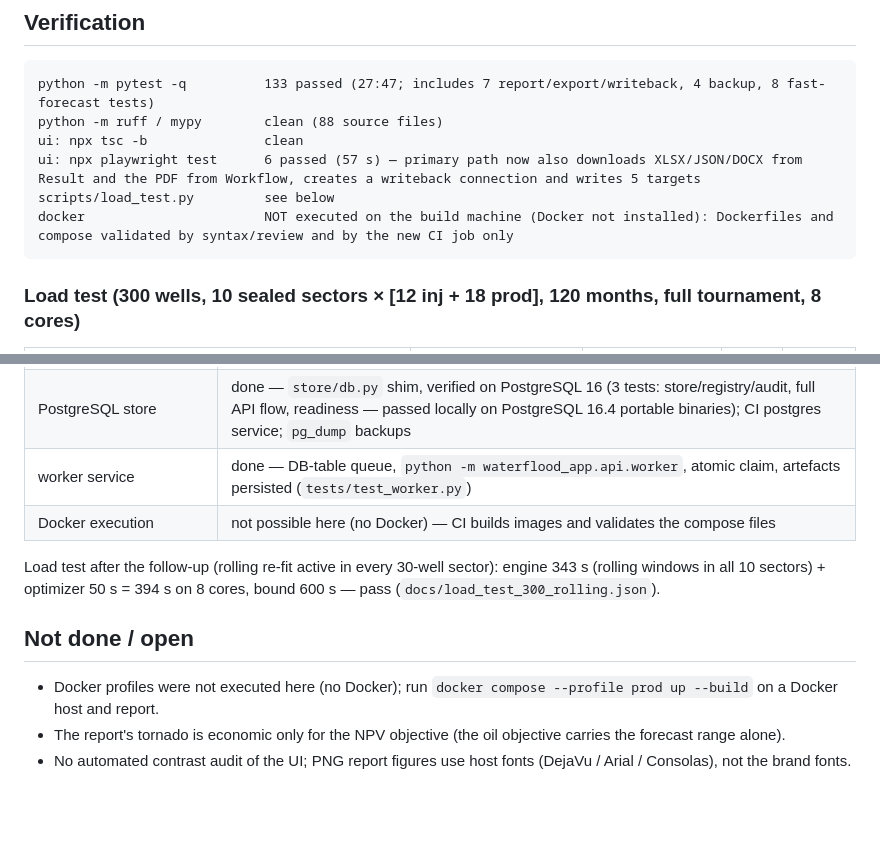
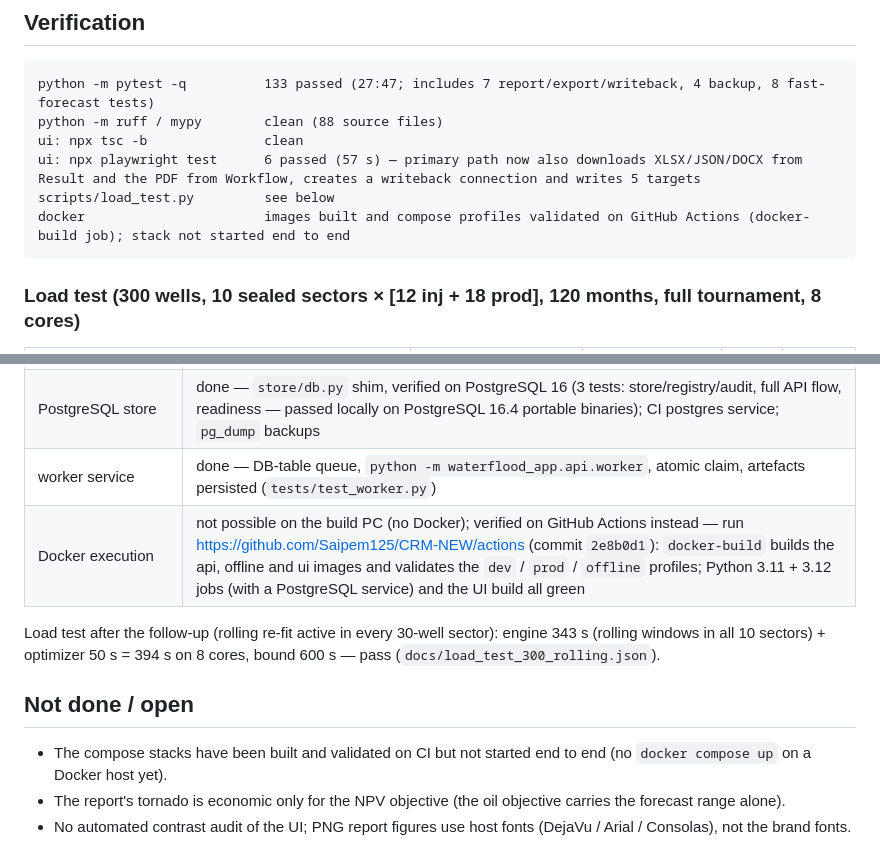
Before and after one commit to Saipem125/CRM-NEW, a Markdown page: docs/milestone_5_report.md, 2 parts joined by grey strips. GitHub-like rendering; blank space fills up the shorter version.

````diff
--- a/docs/milestone_5_report.md
+++ b/docs/milestone_5_report.md
@@ -27,7 +27,7 @@ python -m ruff / mypy        clean (88 source files)
 ui: npx tsc -b               clean
 ui: npx playwright test      6 passed (57 s) — primary path now also downloads XLSX/JSON/DOCX from Result and the PDF from Workflow, creates a writeback connection and writes 5 targets
 scripts/load_test.py         see below
-docker                       NOT executed on the build machine (Docker not installed): Dockerfiles and compose validated by syntax/review and by the new CI job only
+docker                       images built and compose profiles validated on GitHub Actions (docker-build job); stack not started end to end
 ```
 
 ### Load test (300 wells, 10 sealed sectors × [12 inj + 18 prod], 120 months, full tournament, 8 cores)
@@ -70,13 +70,13 @@ Round trip backup → verify → restore with two snapshots; secrets excluded/in
 | rolling re-fit + CUSUM alerts inside standard runs | done — `rolling.mode`, blended forecast ensemble, `tests/test_surveillance.py` (4 tests incl. a real synthetic shift) |
 | PostgreSQL store | done — `store/db.py` shim, verified on PostgreSQL 16 (3 tests: store/registry/audit, full API flow, readiness — passed locally on PostgreSQL 16.4 portable binaries); CI postgres service; `pg_dump` backups |
 | worker service | done — DB-table queue, `python -m waterflood_app.api.worker`, atomic claim, artefacts persisted (`tests/test_worker.py`) |
-| Docker execution | not possible here (no Docker) — CI builds images and validates the compose files |
+| Docker execution | not possible on the build PC (no Docker); verified on GitHub Actions instead — run https://github.com/Saipem125/CRM-NEW/actions (commit `2e8b0d1`): `docker-build` builds the api, offline and ui images and validates the `dev` / `prod` / `offline` profiles; Python 3.11 + 3.12 jobs (with a PostgreSQL service) and the UI build all green |
 
 Load test after the follow-up (rolling re-fit active in every 30-well sector): engine 343 s (rolling windows in all 10 sectors) + optimizer 50 s = 394 s on 8 cores, bound 600 s — pass (`docs/load_test_300_rolling.json`).
 
 ## Not done / open
 
-- Docker profiles were not executed here (no Docker); run `docker compose --profile prod up --build` on a Docker host and report.
+- The compose stacks have been built and validated on CI but not started end to end (no `docker compose up` on a Docker host yet).
 - The report's tornado is economic only for the NPV objective (the oil objective carries the forecast range alone).
 - No automated contrast audit of the UI; PNG report figures use host fonts (DejaVu / Arial / Consolas), not the brand fonts.
 
````
Also changed, not shown: docs/DECISIONS.md (+1 -1 lines).
